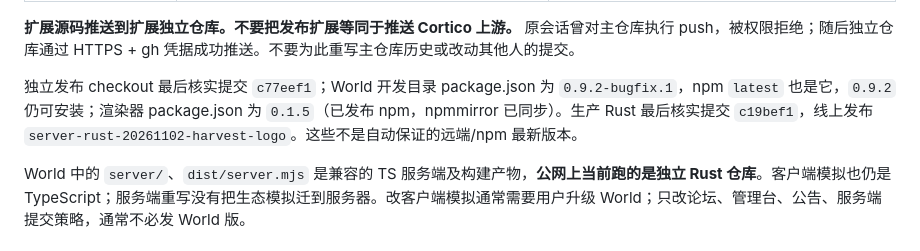
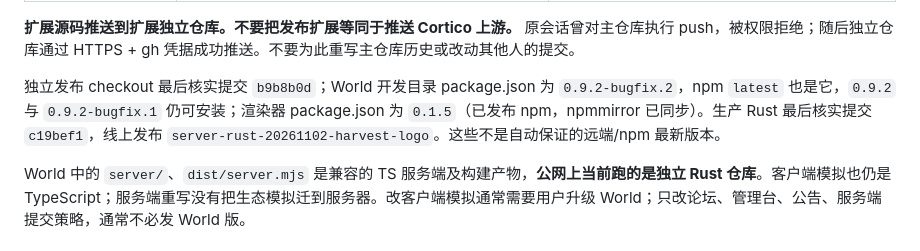
Before and after one commit to zhiyuHD/cortico-world-terrarium, a Markdown page: HANDOVER.md, the part around the change. Rendered like a GitHub page.

Commit message:
docs: point the handover at the bugfix two release

```diff
--- a/HANDOVER.md
+++ b/HANDOVER.md
@@ -24,7 +24,7 @@
 
 **扩展源码推送到扩展独立仓库。不要把发布扩展等同于推送 Cortico 上游。** 原会话曾对主仓库执行 push，被权限拒绝；随后独立仓库通过 HTTPS + gh 凭据成功推送。不要为此重写主仓库历史或改动其他人的提交。
 
-独立发布 checkout 最后核实提交 `c77eef1`；World 开发目录 package.json 为 `0.9.2-bugfix.1`，npm `latest` 也是它，`0.9.2` 仍可安装；渲染器 package.json 为 `0.1.5`（已发布 npm，npmmirror 已同步）。生产 Rust 最后核实提交 `c19bef1`，线上发布 `server-rust-20261102-harvest-logo`。这些不是自动保证的远端/npm 最新版本。
+独立发布 checkout 最后核实提交 `b9b8b0d`；World 开发目录 package.json 为 `0.9.2-bugfix.2`，npm `latest` 也是它，`0.9.2` 与 `0.9.2-bugfix.1` 仍可安装；渲染器 package.json 为 `0.1.5`（已发布 npm，npmmirror 已同步）。生产 Rust 最后核实提交 `c19bef1`，线上发布 `server-rust-20261102-harvest-logo`。这些不是自动保证的远端/npm 最新版本。
 
 World 中的 `server/`、`dist/server.mjs` 是兼容的 TS 服务端及构建产物，**公网上当前跑的是独立 Rust 仓库**。客户端模拟也仍是 TypeScript；服务端重写没有把生态模拟迁到服务器。改客户端模拟通常需要用户升级 World；只改论坛、管理台、公告、服务端提交策略，通常不必发 World 版。
 
```
